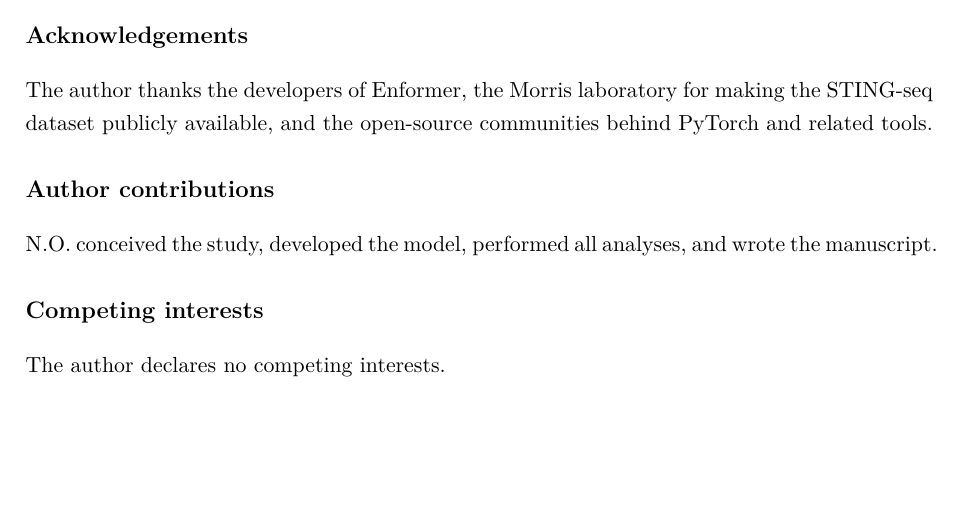
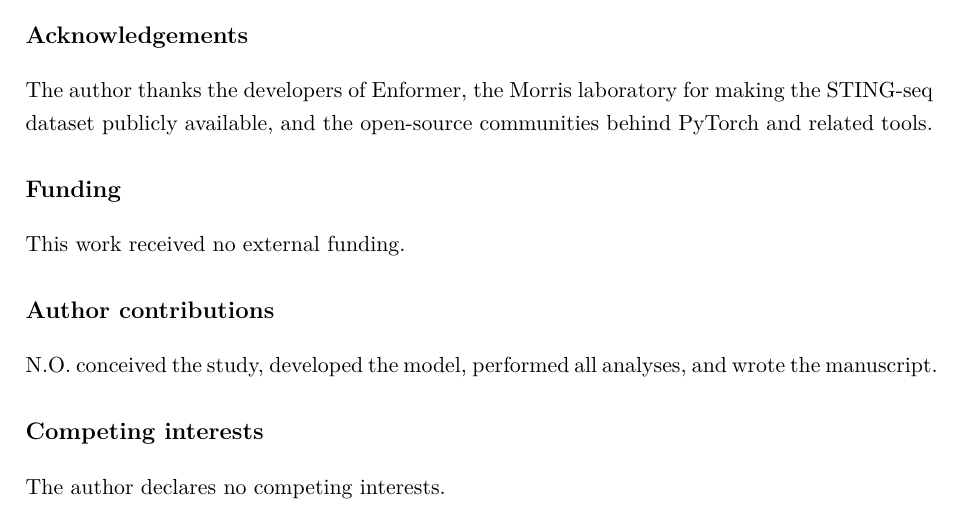
Before and after one commit to nobusama/CDT2, a LaTeX paper (docs/cdt_ii_paper.tex): part of page 20 of 20, cut so that both start at the same text, the shorter picture padded with empty space. Compiled offline with pdfLaTeX.

Commit message:
Add Funding statement for bioRxiv
Co-Authored-By: Claude Opus 4.5 <noreply@anthropic.com>

```diff
--- a/docs/cdt_ii_paper.tex
+++ b/docs/cdt_ii_paper.tex
@@ -358,6 +358,9 @@ CDT-II source code is available at https://github.com/nobusama/CDT2. The STING-s
 \section*{Acknowledgements}
 The author thanks the developers of Enformer, the Morris laboratory for making the STING-seq dataset publicly available, and the open-source communities behind PyTorch and related tools.
 
+\section*{Funding}
+This work received no external funding.
+
 \section*{Author contributions}
 N.O. conceived the study, developed the model, performed all analyses, and wrote the manuscript.
 
```
